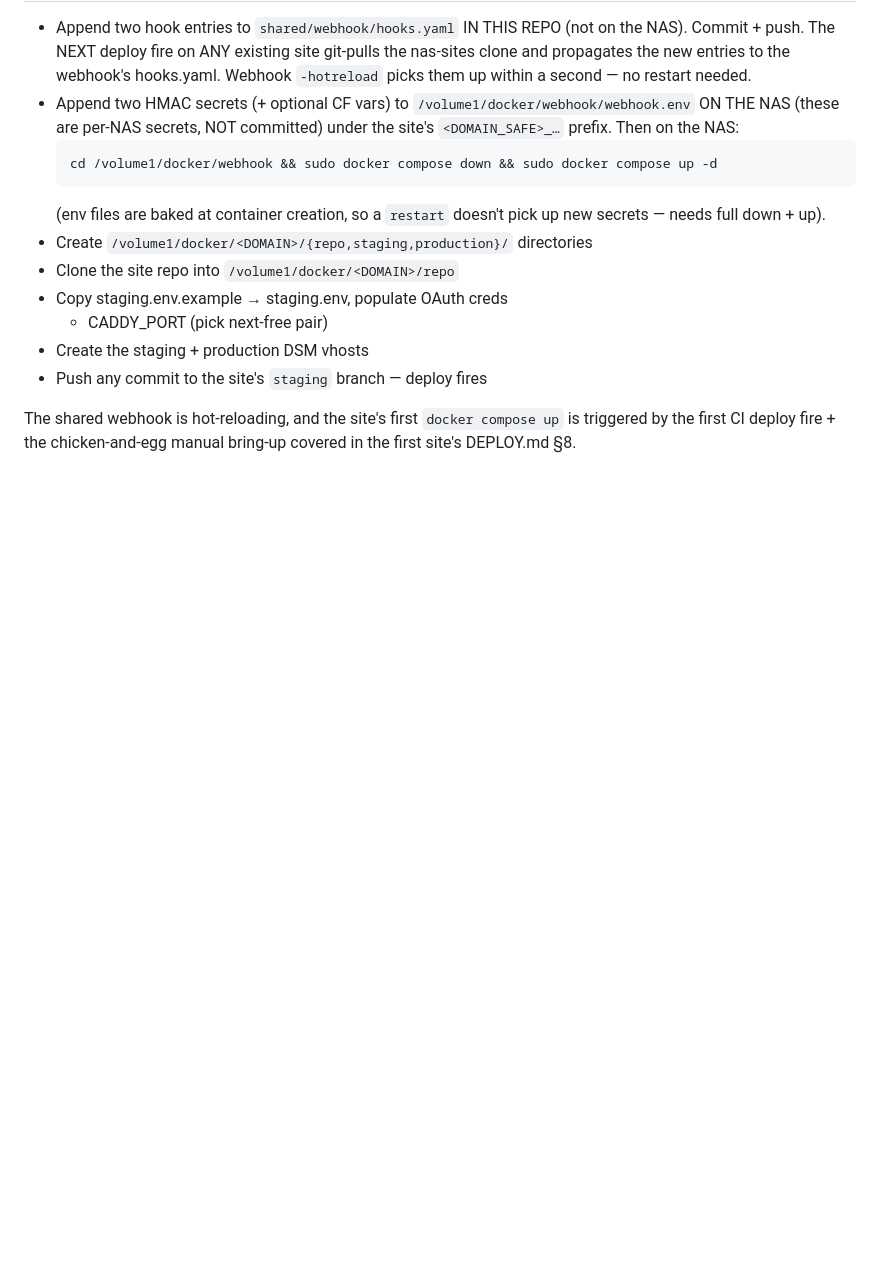
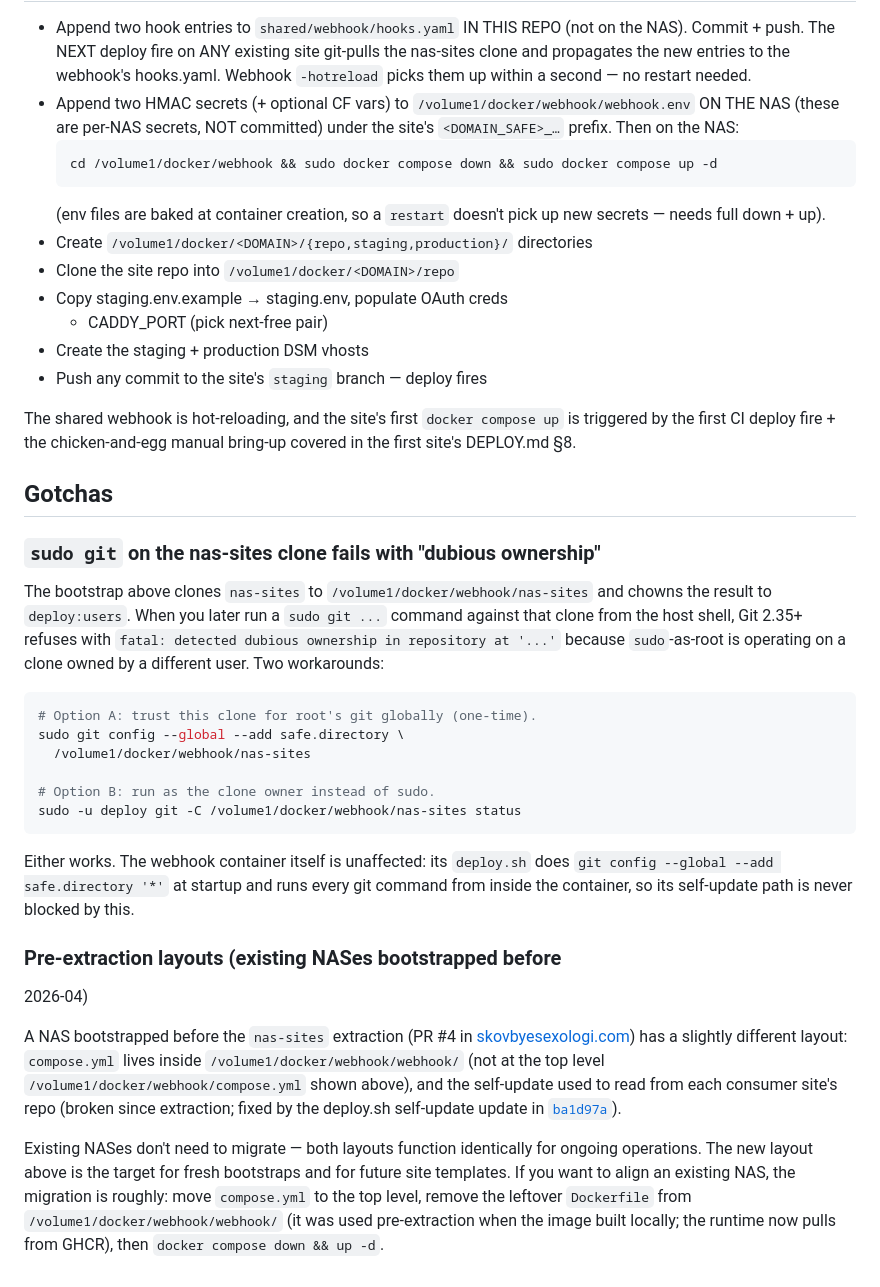
Before and after one commit to den-frie-vilje/nas-sites, a Markdown page: docs/NAS-BOOTSTRAP.md, the part around the change. Drawn GitHub-style; blank space fills up the shorter version.

Commit message:
docs: NAS-BOOTSTRAP.md — gotchas section (safe.directory + layouts)
Two operational notes added based on real findings during the
2026-04-26 deploy-pipeline debugging session:

1. `sudo git` on the chowned `nas-sites` clone fails with
   Git's CVE-2022-24765 ownership check. Documents both
   workarounds (per-clone safe.directory, or sudo -u deploy)
   and notes the webhook container itself is unaffected
   because deploy.sh sets `safe.directory '*'` at startup.

2. Pre-extraction layouts (bootstrapped before PR #4 in the
   skovbyesexologi.com repo) place `compose.yml` inside the
   `webhook/` subdirectory rather than at the top level the
   updated step 4 documents. Both layouts work for ongoing
   ops; new bootstraps follow the new layout. Brief migration
   notes if anyone wants to align.

Co-Authored-By: Claude Opus 4.7 (1M context) <noreply@anthropic.com>

````diff
--- a/docs/NAS-BOOTSTRAP.md
+++ b/docs/NAS-BOOTSTRAP.md
@@ -100,3 +100,51 @@ The shared webhook is hot-reloading, and the site's first
 `docker compose up` is triggered by the first CI deploy fire +
 the chicken-and-egg manual bring-up covered in the first site's
 DEPLOY.md §8.
+
+## Gotchas
+
+### `sudo git` on the nas-sites clone fails with "dubious ownership"
+
+The bootstrap above clones `nas-sites` to
+`/volume1/docker/webhook/nas-sites` and chowns the result to
+`deploy:users`. When you later run a `sudo git ...` command
+against that clone from the host shell, Git 2.35+ refuses with
+`fatal: detected dubious ownership in repository at '...'`
+because `sudo`-as-root is operating on a clone owned by a
+different user. Two workarounds:
+
+```sh
+# Option A: trust this clone for root's git globally (one-time).
+sudo git config --global --add safe.directory \
+  /volume1/docker/webhook/nas-sites
+
+# Option B: run as the clone owner instead of sudo.
+sudo -u deploy git -C /volume1/docker/webhook/nas-sites status
+```
+
+Either works. The webhook container itself is unaffected: its
+`deploy.sh` does `git config --global --add safe.directory '*'`
+at startup and runs every git command from inside the
+container, so its self-update path is never blocked by this.
+
+### Pre-extraction layouts (existing NASes bootstrapped before
+2026-04)
+
+A NAS bootstrapped before the `nas-sites` extraction (PR #4 in
+[skovbyesexologi.com](https://github.com/den-frie-vilje/skovbyesexologi.com/pull/4))
+has a slightly different layout: `compose.yml` lives inside
+`/volume1/docker/webhook/webhook/` (not at the top level
+`/volume1/docker/webhook/compose.yml` shown above), and the
+self-update used to read from each consumer site's repo
+(broken since extraction; fixed by the deploy.sh self-update
+update in
+[`ba1d97a`](https://github.com/den-frie-vilje/nas-sites/commit/ba1d97a)).
+
+Existing NASes don't need to migrate — both layouts function
+identically for ongoing operations. The new layout above is
+the target for fresh bootstraps and for future site templates.
+If you want to align an existing NAS, the migration is roughly:
+move `compose.yml` to the top level, remove the leftover
+`Dockerfile` from `/volume1/docker/webhook/webhook/` (it was
+used pre-extraction when the image built locally; the runtime
+now pulls from GHCR), then `docker compose down && up -d`.
````
